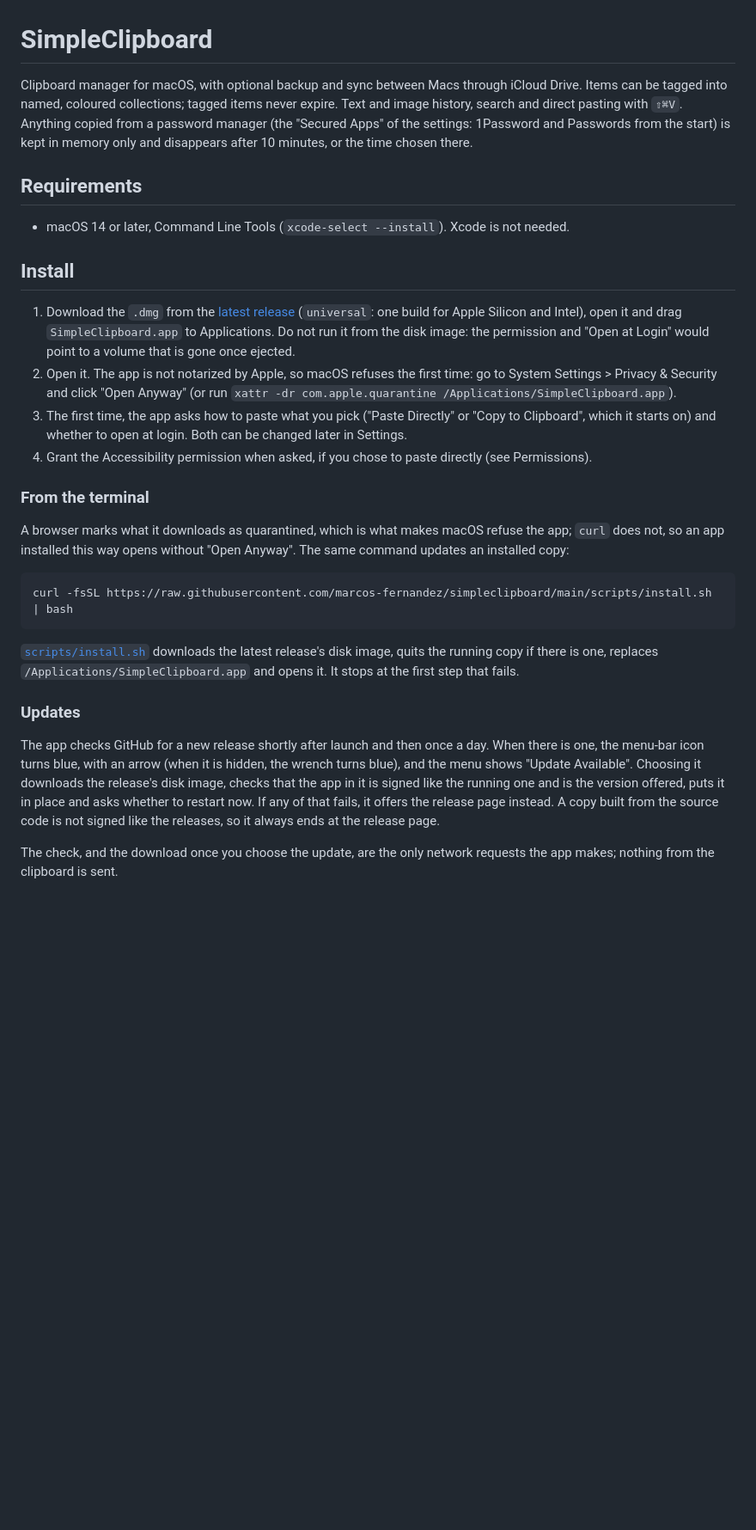
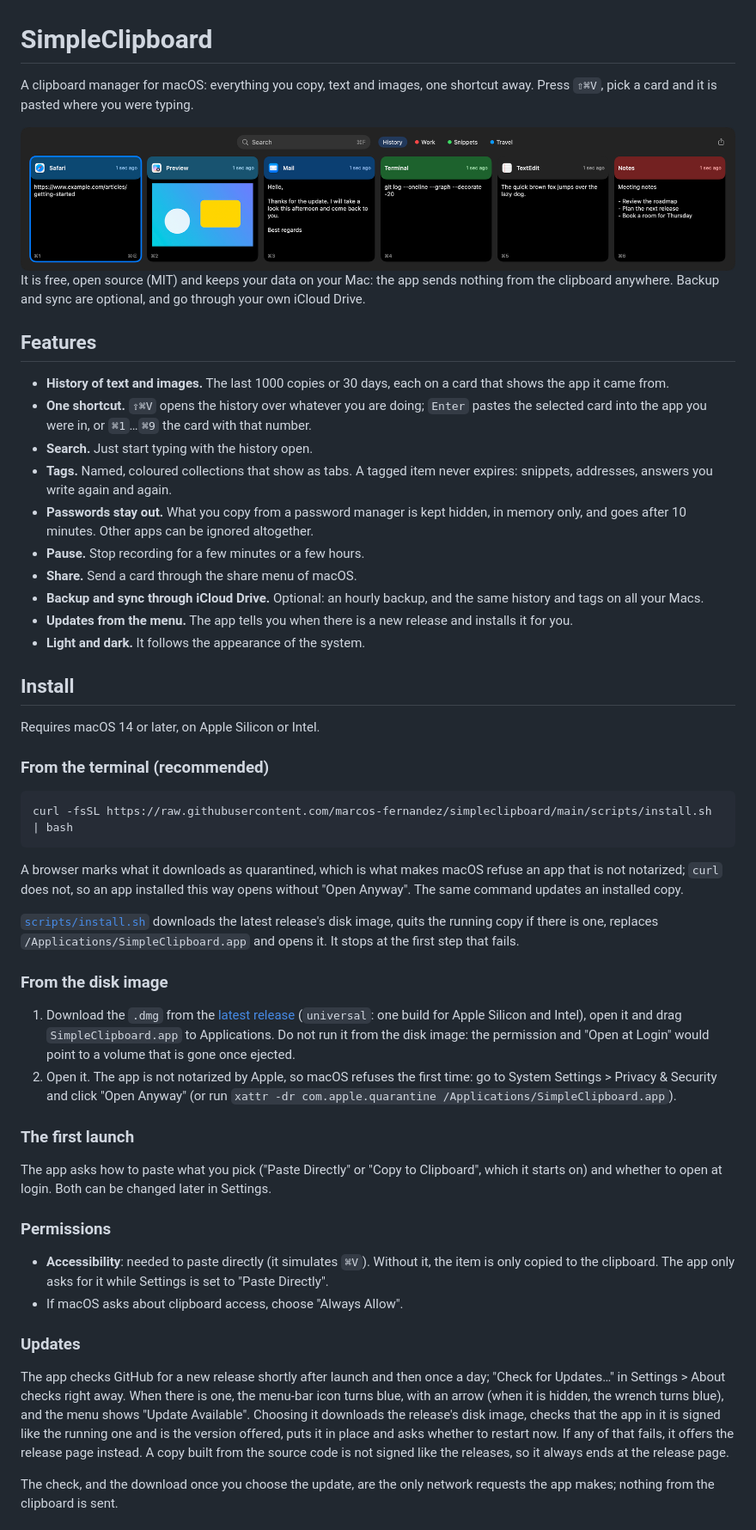
Before and after one commit to marcos-fernandez/simpleclipboard, a Markdown page: README.md, the part around one of its changes. Shown at 86% size. GitHub-like rendering; pictures changed too: docs/images/history.png (added); blank space fills up the shorter version.

````diff
--- a/README.md
+++ b/README.md
@@ -1,46 +1,74 @@
 # SimpleClipboard
 
-Clipboard manager for macOS, with optional backup and sync between Macs through iCloud Drive.
-Items can be tagged into named, coloured collections; tagged items never expire.
-Text and image history,
-search and direct pasting with `⇧⌘V`. Anything copied from a password manager (the "Secured Apps" of the
-settings: 1Password and Passwords from the start) is kept in memory only and disappears after 10 minutes, or
-the time chosen there.
+A clipboard manager for macOS: everything you copy, text and images, one shortcut away. Press `⇧⌘V`, pick a card and
+it is pasted where you were typing.
 
-## Requirements
+<img src="docs/images/history.png" alt="The history: a strip of cards, one per copy, with a search field and the tags as tabs" width="100%">
 
-- macOS 14 or later, Command Line Tools (`xcode-select --install`). Xcode is not needed.
+It is free, open source (MIT) and keeps your data on your Mac: the app sends nothing from the clipboard anywhere.
+Backup and sync are optional, and go through your own iCloud Drive.
+
+## Features
+
+- **History of text and images.** The last 1000 copies or 30 days, each on a card that shows the app it came from.
+- **One shortcut.** `⇧⌘V` opens the history over whatever you are doing; `Enter` pastes the selected card into the
+  app you were in, or `⌘1`…`⌘9` the card with that number.
+- **Search.** Just start typing with the history open.
+- **Tags.** Named, coloured collections that show as tabs. A tagged item never expires: snippets, addresses,
+  answers you write again and again.
+- **Passwords stay out.** What you copy from a password manager is kept hidden, in memory only, and goes after 10
+  minutes. Other apps can be ignored altogether.
+- **Pause.** Stop recording for a few minutes or a few hours.
+- **Share.** Send a card through the share menu of macOS.
+- **Backup and sync through iCloud Drive.** Optional: an hourly backup, and the same history and tags on all your
+  Macs.
+- **Updates from the menu.** The app tells you when there is a new release and installs it for you.
+- **Light and dark.** It follows the appearance of the system.
 
 ## Install
+
+Requires macOS 14 or later, on Apple Silicon or Intel.
+
+### From the terminal (recommended)
+
+```bash
+curl -fsSL https://raw.githubusercontent.com/marcos-fernandez/simpleclipboard/main/scripts/install.sh | bash
+```
+
+A browser marks what it downloads as quarantined, which is what makes macOS refuse an app that is not notarized;
+`curl` does not, so an app installed this way opens without "Open Anyway". The same command updates an installed
+copy.
+
+[`scripts/install.sh`](scripts/install.sh) downloads the latest release's disk image, quits the running copy if there
+is one, replaces `/Applications/SimpleClipboard.app` and opens it. It stops at the first step that fails.
+
+### From the disk image
 
 1. Download the `.dmg` from the [latest release](../../releases/latest) (`universal`: one build for Apple Silicon
    and Intel), open it and drag `SimpleClipboard.app` to Applications. Do not run it from the disk image: the
    permission and "Open at Login" would point to a volume that is gone once ejected.
 2. Open it. The app is not notarized by Apple, so macOS refuses the first time: go to System Settings > Privacy &
    Security and click "Open Anyway" (or run `xattr -dr com.apple.quarantine /Applications/SimpleClipboard.app`).
-3. The first time, the app asks how to paste what you pick ("Paste Directly" or "Copy to Clipboard", which it
-   starts on) and whether to open at login. Both can be changed later in Settings.
-4. Grant the Accessibility permission when asked, if you chose to paste directly (see Permissions).
 
-### From the terminal
+### The first launch
 
-A browser marks what it downloads as quarantined, which is what makes macOS refuse the app; `curl` does not, so an
-app installed this way opens without "Open Anyway". The same command updates an installed copy:
+The app asks how to paste what you pick ("Paste Directly" or "Copy to Clipboard", which it starts on) and whether
+to open at login. Both can be changed later in Settings.
 
-```bash
-curl -fsSL https://raw.githubusercontent.com/marcos-fernandez/simpleclipboard/main/scripts/install.sh | bash
-```
+### Permissions
 
-[`scripts/install.sh`](scripts/install.sh) downloads the latest release's disk image, quits the running copy if there
-is one, replaces `/Applications/SimpleClipboard.app` and opens it. It stops at the first step that fails.
+- **Accessibility**: needed to paste directly (it simulates `⌘V`). Without it, the item is only copied to the
+  clipboard. The app only asks for it while Settings is set to "Paste Directly".
+- If macOS asks about clipboard access, choose "Always Allow".
 
 ### Updates
 
-The app checks GitHub for a new release shortly after launch and then once a day. When there is one, the menu-bar
-icon turns blue, with an arrow (when it is hidden, the wrench turns blue), and the menu shows "Update Available".
-Choosing it downloads the release's disk image, checks that the app in it is signed like the running one and is the
-version offered, puts it in place and asks whether to restart now. If any of that fails, it offers the release page
-instead. A copy built from the source code is not signed like the releases, so it always ends at the release page.
+The app checks GitHub for a new release shortly after launch and then once a day; "Check for Updates…" in
+Settings > About checks right away. When there is one, the menu-bar icon turns blue, with an arrow (when it is
+hidden, the wrench turns blue), and the menu shows "Update Available". Choosing it downloads the release's disk
+image, checks that the app in it is signed like the running one and is the version offered, puts it in place and
+asks whether to restart now. If any of that fails, it offers the release page instead. A copy built from the source
+code is not signed like the releases, so it always ends at the release page.
 
 The check, and the download once you choose the update, are the only network requests the app makes; nothing from
 the clipboard is sent.
````
Also changed, not shown: other parts of README.md (+153 -97 lines), docs/images/settings-about.png (added), docs/images/settings-general.png (added), docs/images/settings-privacy.png (added), 1 other file.
